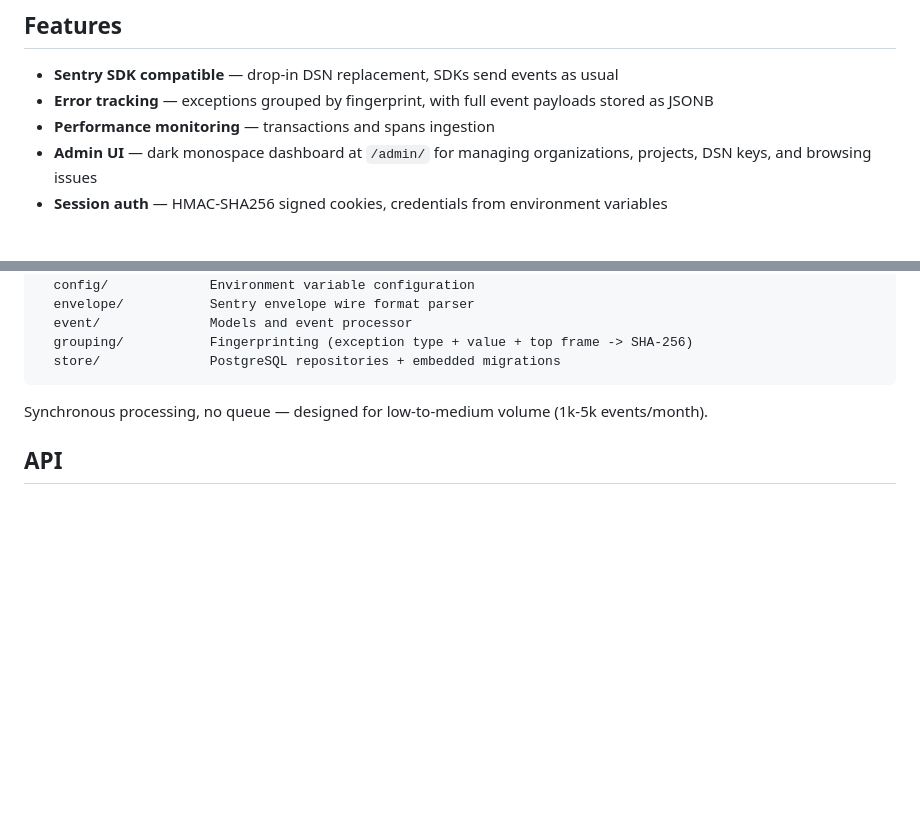
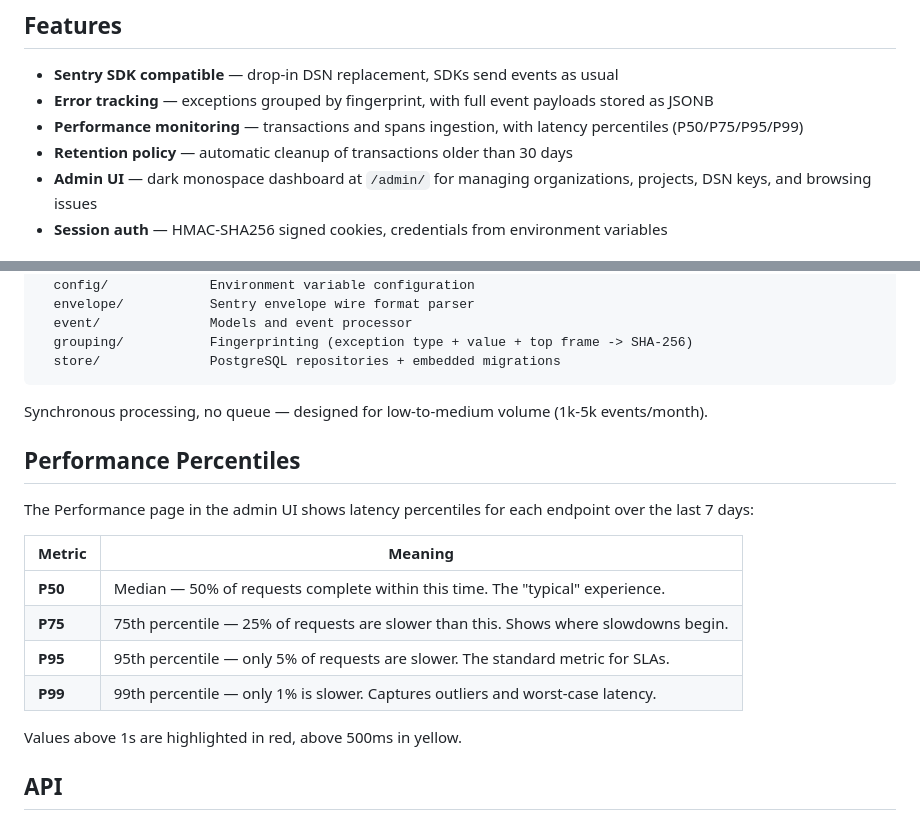
Before and after one commit to elmisi/ampulla, a Markdown page: README.md, 2 parts joined by grey strips. Drawn GitHub-style; blank space fills up the shorter version.

Commit message:
Document performance percentiles and retention policy in README
Co-Authored-By: Claude Opus 4.6 (1M context) <noreply@anthropic.com>

```diff
--- a/README.md
+++ b/README.md
@@ -8,7 +8,8 @@ Built with Go and PostgreSQL. No external dependencies, no queue, no workers —
 
 - **Sentry SDK compatible** — drop-in DSN replacement, SDKs send events as usual
 - **Error tracking** — exceptions grouped by fingerprint, with full event payloads stored as JSONB
-- **Performance monitoring** — transactions and spans ingestion
+- **Performance monitoring** — transactions and spans ingestion, with latency percentiles (P50/P75/P95/P99)
+- **Retention policy** — automatic cleanup of transactions older than 30 days
 - **Admin UI** — dark monospace dashboard at `/admin/` for managing organizations, projects, DSN keys, and browsing issues
 - **Session auth** — HMAC-SHA256 signed cookies, credentials from environment variables
 
@@ -66,6 +67,19 @@ internal/
 
 Synchronous processing, no queue — designed for low-to-medium volume (1k-5k events/month).
 
+## Performance Percentiles
+
+The Performance page in the admin UI shows latency percentiles for each endpoint over the last 7 days:
+
+| Metric | Meaning |
+|--------|---------|
+| **P50** | Median — 50% of requests complete within this time. The "typical" experience. |
+| **P75** | 75th percentile — 25% of requests are slower than this. Shows where slowdowns begin. |
+| **P95** | 95th percentile — only 5% of requests are slower. The standard metric for SLAs. |
+| **P99** | 99th percentile — only 1% is slower. Captures outliers and worst-case latency. |
+
+Values above 1s are highlighted in red, above 500ms in yellow.
+
 ## API
 
 ### Ingestion (Sentry-compatible)
```
